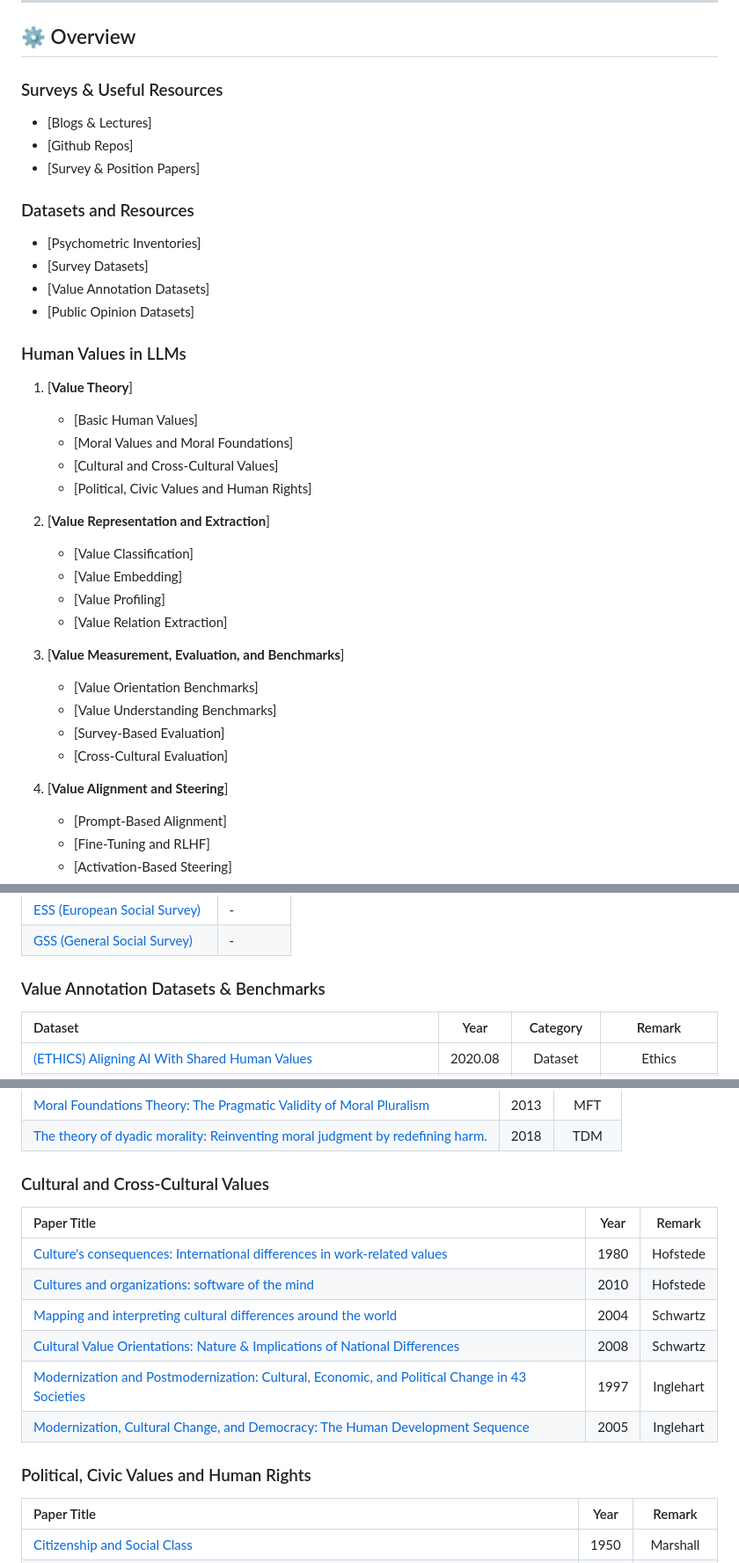
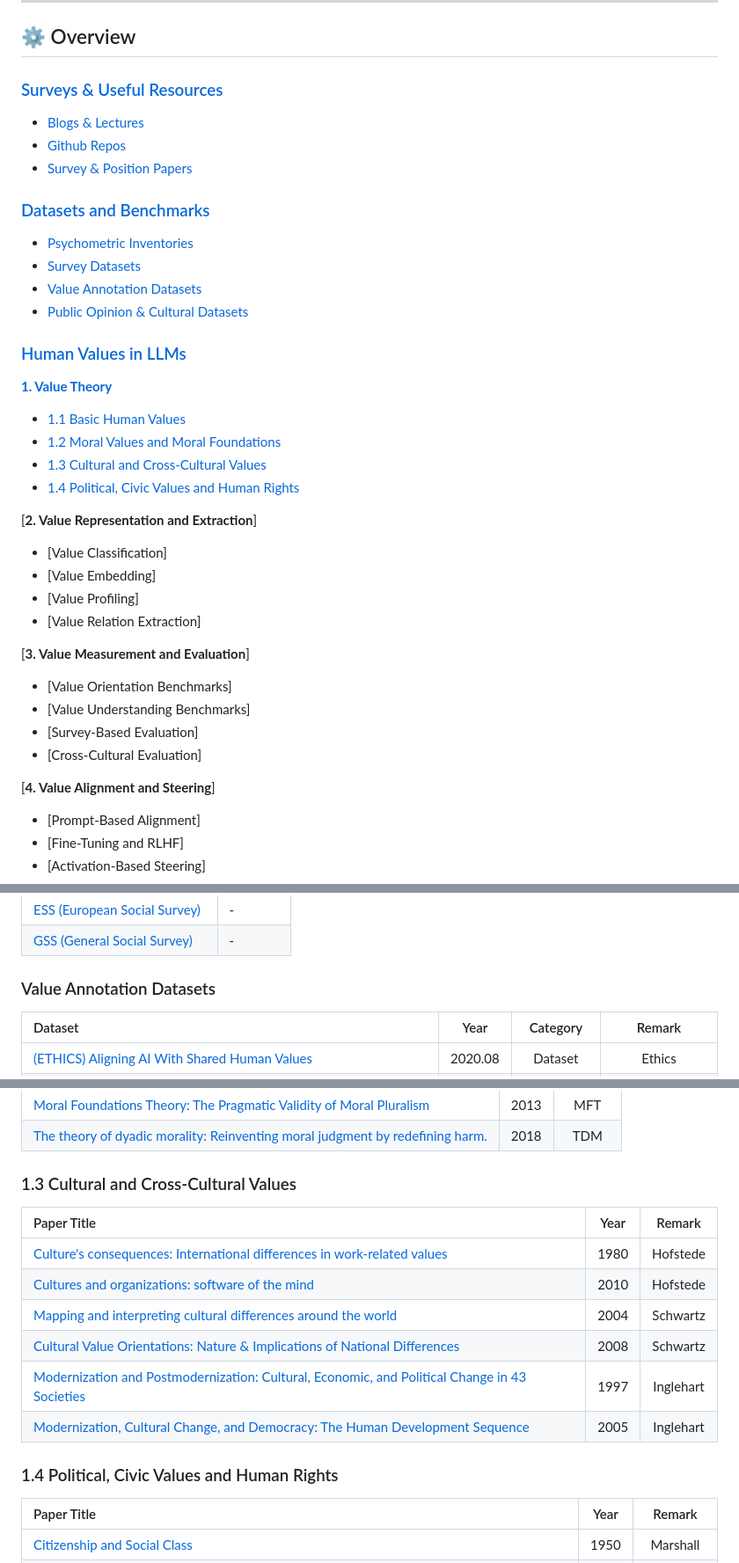
Before and after one commit to AIDASLab/Awesome-LLM-Values-and-Pluralistic-Alignment, a Markdown page: README.md, 3 parts joined by grey strips. Shown at 88% size. GitHub-like rendering.

```diff
--- a/README.md
+++ b/README.md
@@ -9,37 +9,37 @@ A curated collection of papers, benchmarks, datasets, and tools on human values
 
 ## ⚙️ Overview
 
-### Surveys & Useful Resources
-   - [Blogs & Lectures]
-   - [Github Repos]
-   - [Survey & Position Papers]
+### [Surveys & Useful Resources](#surveys--useful-resources)
+   - [Blogs & Lectures](#-blogs--lectures)
+   - [Github Repos](#-github-repos)
+   - [Survey & Position Papers](#-survey--perspective-papers)
 
-### Datasets and Resources
-   - [Psychometric Inventories]
-   - [Survey Datasets]
-   - [Value Annotation Datasets]
-   - [Public Opinion Datasets]
+### [Datasets and Benchmarks](#datasets-and-benchmarks)
+   - [Psychometric Inventories](#psychometric-inventories)
+   - [Survey Datasets](#survey-datasets)
+   - [Value Annotation Datasets](#value-annotation-datasets)
+   - [Public Opinion & Cultural Datasets](#public-opinion--cultural-datasets)
 
-### Human Values in LLMs
-1. [**Value Theory**]
-   - [Basic Human Values]
-   - [Moral Values and Moral Foundations]
-   - [Cultural and Cross-Cultural Values]
-   - [Political, Civic Values and Human Rights]
+### [Human Values in LLMs](#human-values-in-llms)
+[**1. Value Theory**](#1-value-theory)
+   - [1.1 Basic Human Values](#11-basic-human-values)
+   - [1.2 Moral Values and Moral Foundations](#12-moral-values-and-moral-foundations)
+   - [1.3 Cultural and Cross-Cultural Values](#13-cultural-and-cross-cultural-values)
+   - [1.4 Political, Civic Values and Human Rights](#14-political-civic-values-and-human-rights)
 
-2. [**Value Representation and Extraction**]
+[**2. Value Representation and Extraction**]
    - [Value Classification]
    - [Value Embedding]
    - [Value Profiling]
    - [Value Relation Extraction]
 
-3. [**Value Measurement, Evaluation, and Benchmarks**]
+[**3. Value Measurement and Evaluation**]
    - [Value Orientation Benchmarks]
    - [Value Understanding Benchmarks]
    - [Survey-Based Evaluation]
    - [Cross-Cultural Evaluation]
 
-4. [**Value Alignment and Steering**]
+[**4. Value Alignment and Steering**]
    - [Prompt-Based Alignment]
    - [Fine-Tuning and RLHF]
    - [Activation-Based Steering]
@@ -111,7 +111,7 @@ A curated collection of papers, benchmarks, datasets, and tools on human values
 | [ESS (European Social Survey)](https://www.europeansocialsurvey.org/data-portal) | - |
 | [GSS (General Social Survey)](https://gss.norc.org/) | - |
 
-### Value Annotation Datasets & Benchmarks
+### Value Annotation Datasets
 | Dataset | Year | Category | Remark |
 | :--- | :---: | :---: | :---: |
 |[(ETHICS) Aligning AI With Shared Human Values](https://arxiv.org/abs/2008.02275) | 2020.08 | Dataset | Ethics |
@@ -165,7 +165,7 @@ A curated collection of papers, benchmarks, datasets, and tools on human values
 |[Moral Foundations Theory: The Pragmatic Validity of Moral Pluralism](https://papers.ssrn.com/sol3/papers.cfm?abstract_id=2184440) | 2013 | MFT |
 |[The theory of dyadic morality: Reinventing moral judgment by redefining harm.](https://psycnet.apa.org/record/2018-02142-002) | 2018 | TDM |
 
-### Cultural and Cross-Cultural Values
+### 1.3 Cultural and Cross-Cultural Values
 | Paper Title | Year | Remark |
 | :--- | :---: | :---: |
 |[Culture's consequences: International differences in work-related values](https://philpapers.org/rec/HOFCCI-2) | 1980 | Hofstede |
@@ -175,7 +175,7 @@ A curated collection of papers, benchmarks, datasets, and tools on human values
 |[Modernization and Postmodernization: Cultural, Economic, and Political Change in 43 Societies](https://www.jstor.org/stable/j.ctv10vm2ns) | 1997 | Inglehart |
 |[Modernization, Cultural Change, and Democracy: The Human Development Sequence](https://www.researchgate.net/publication/230557603_Modernization_Cultural_Change_and_Democracy_The_Human_Development_Sequence) | 2005 | Inglehart |
 
-### Political, Civic Values and Human Rights
+### 1.4 Political, Civic Values and Human Rights
 | Paper Title | Year | Remark |
 | :--- | :---: | :---: |
 |[Citizenship and Social Class](https://books.google.co.kr/books/about/Citizenship_and_Social_Class.html?id=99v4JQAACAAJ&redir_esc=y) | 1950 | Marshall |
```
